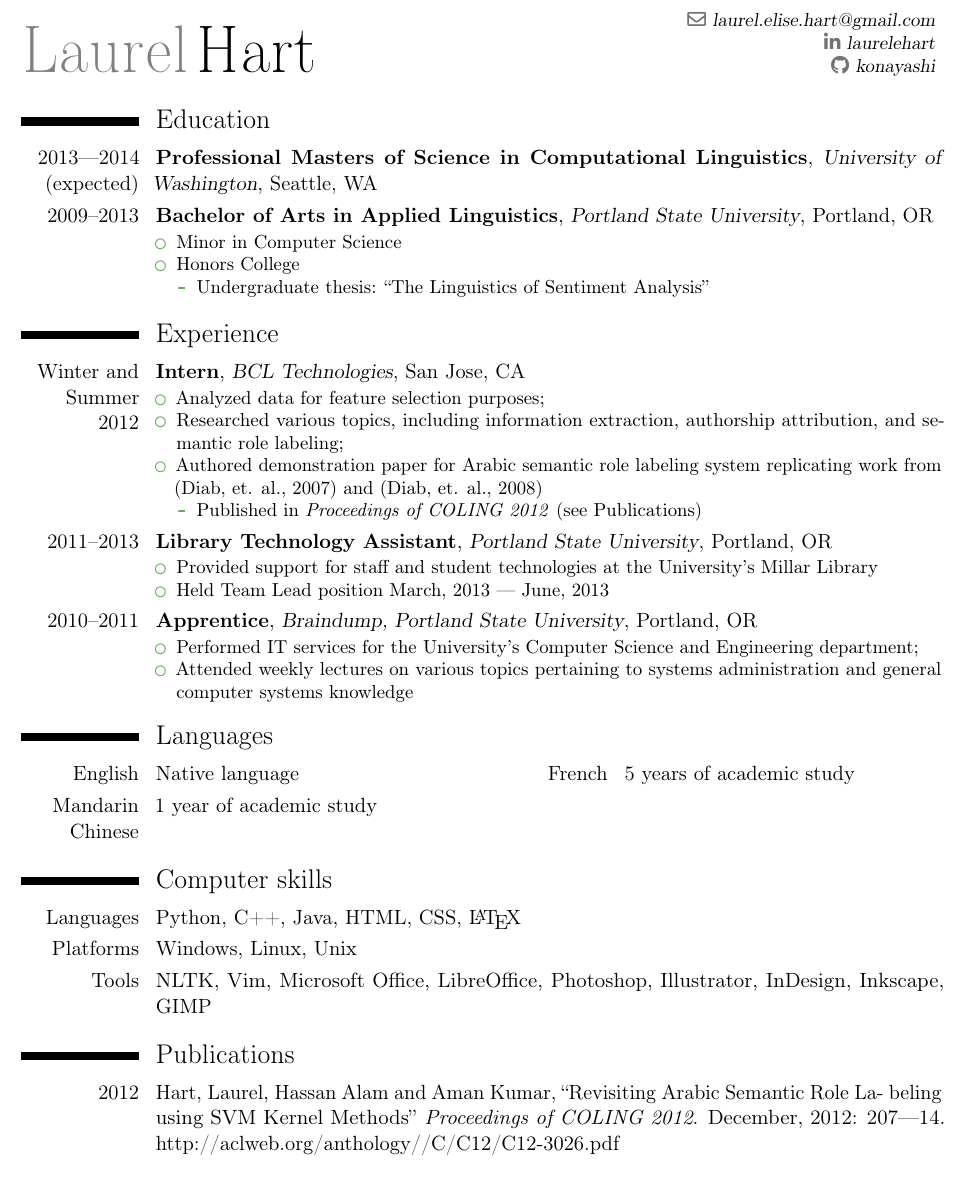
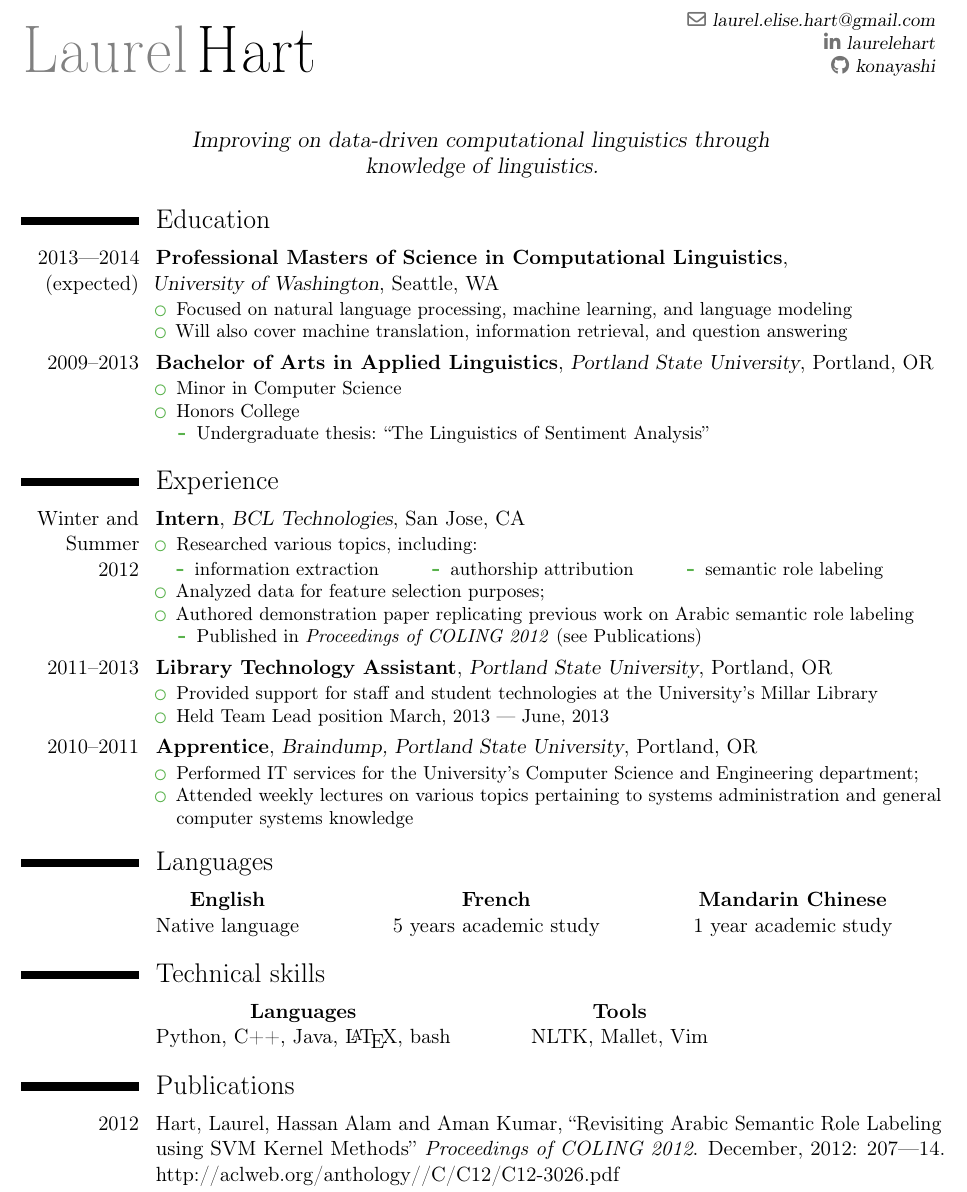
Before and after one commit to konahart/resume, a LaTeX CV (resume.tex): part of the page, cut so that both start at the same text. Compiled offline with pdfLaTeX.

Commit message:
Revisions made on GP meeting feedback

```diff
--- a/resume.tex
+++ b/resume.tex
@@ -15,15 +15,15 @@
 % adjust the page margins
 \usepackage[scale=0.8]{geometry}
 
-
 %----------------------------------------------------------------------------------
 %            personal data
 %----------------------------------------------------------------------------------
 \name{Laurel}{Hart}
-\input{./extrainfo.tex}
+% could also put phone in
 \email{laurel.elise.hart@gmail.com}
 \social[linkedin]{laurelehart}
 \social[github]{konayashi}
+\quote{Improving on data-driven computational linguistics through knowledge of linguistics.}
 
 %----------------------------------------------------------------------------------
 %            content
@@ -36,7 +36,12 @@
 
 % Education
 \section{Education}
-\cventry{2013---2014 (expected)}{Professional Masters of Science in Computational Linguistics}{University of Washington}{Seattle, WA}{}{}
+\cventry{2013---2014 (expected)}{Professional Masters of Science in Computational Linguistics}{\hfill \newline University of Washington}{Seattle, WA}{}{
+\begin{itemize}
+  \item Focused on natural language processing, machine learning, and language modeling
+  \item Will also cover machine translation, information retrieval, and question answering
+\end{itemize}}
+
 \cventry{2009--2013}{Bachelor of Arts in Applied Linguistics}{Portland State University}{Portland, OR}{}{
 \begin{itemize}
   \item Minor in Computer Science
@@ -50,9 +55,12 @@
 \section{Experience}
 \cventry{Winter and Summer 2012}{Intern}{BCL Technologies}{San Jose, CA}{}{
 \begin{itemize}
+\item Researched various topics, including:\\
+  \begin{tabular*}{.9\textwidth}{@{\extracolsep{\fill}} c c c}
+  \labelitemii\hspace{2pt} information extraction & \labelitemii\hspace{2pt} authorship attribution & \labelitemii\hspace{2pt} semantic role labeling
+  \end{tabular*}
 \item Analyzed data for feature selection purposes;
-\item Researched various topics, including information extraction, authorship attribution, and semantic role labeling;
-\item Authored demonstration paper for Arabic semantic role labeling system replicating work from (Diab, et. al., 2007) and (Diab, et. al., 2008)
+\item Authored demonstration paper replicating previous work on Arabic semantic role labeling
   \begin{itemize}
     \item Published in \textit{Proceedings of COLING 2012} (see Publications)
   \end{itemize}
@@ -72,19 +80,31 @@
 
 % Languages
 \section{Languages}
-\cvdoubleitem{English}{Native language}{French}{5 years of academic study}
-\cvdoubleitem{Mandarin Chinese}{1 year of academic study}{}{}
+\cvitem{}{
+  \begin{tabular*}{.8\textwidth}{@{\extracolsep{\fill}} c c c}
+  \textbf{English} & \textbf{French} & \textbf{Mandarin Chinese} \\
+  Native language & 5 years academic study & 1 year academic study
+  \end{tabular*}
+}
+%\cvitem{English}{Native language}
+%\cvitem{French}{5 years}
+%\cvitem{Mandarin Chinese}{1 year}
 
-% Computer Skills
-\section{Computer skills}
-\cvitem{Languages}{Python, C++, Java, HTML, CSS, \LaTeX}
-\cvitem{Platforms}{Windows, Linux, Unix}
-\cvitem{Tools}{NLTK, Vim, Microsoft Office, LibreOffice, Photoshop, Illustrator, InDesign, Inkscape, GIMP}
+% Technical Skills
+\section{Technical skills}
+%\cvitem{Languages}{Python, C++, Java, \LaTeX, bash}
+%\cvitem{Tools}{NLTK, Mallet, Vim}
+\cvitem{}{
+%\parskip=0pt\par\nopagebreak\centering % centering without extra vertical space
+  \begin{tabular*}{.6\textwidth}{@{\extracolsep{\fill}} c c}
+  \textbf{Languages} & \textbf{Tools} \\
+  Python, C++, Java, \LaTeX, bash & NLTK, Mallet, Vim
+  \end{tabular*}}
+%\par\noindent\ignorespacesafterend % end centering without extra vertical space
 
 % Publications
 \section{Publications}
-\cvitem{2012}{Hart, Laurel, Hassan Alam and Aman Kumar, ``Revisiting Arabic Semantic Role La-
-beling using SVM Kernel Methods'' \textit{Proceedings of COLING 2012}. December, 2012:
+\cvitem{2012}{Hart, Laurel, Hassan Alam and Aman Kumar, ``Revisiting Arabic Semantic Role Labeling using SVM Kernel Methods'' \textit{Proceedings of COLING 2012}. December, 2012:
 207—14. \protect\httplink[http://aclweb.org/anthology//C/C12/C12-3026.pdf]{aclweb.org/anthology//C/C12/C12-3026.pdf}}
 
 \clearpage
```
Also changed, not shown: resume.txt (+10 -7 lines), extrainfo.tex (deleted), resume.pdf.
